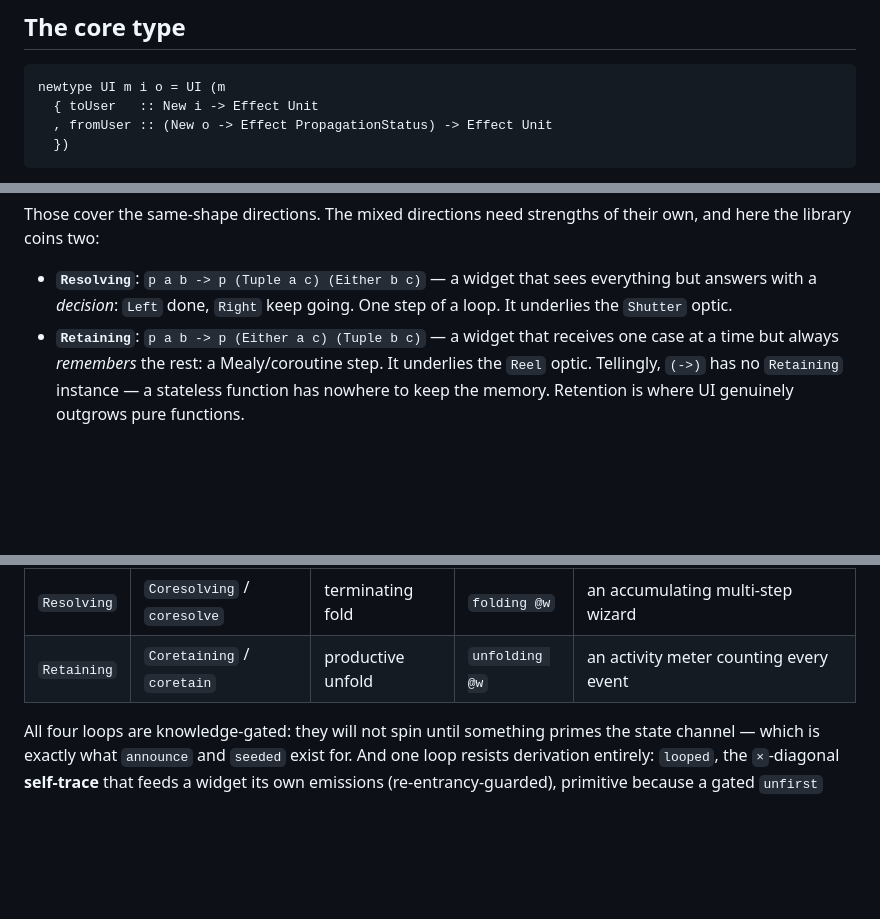
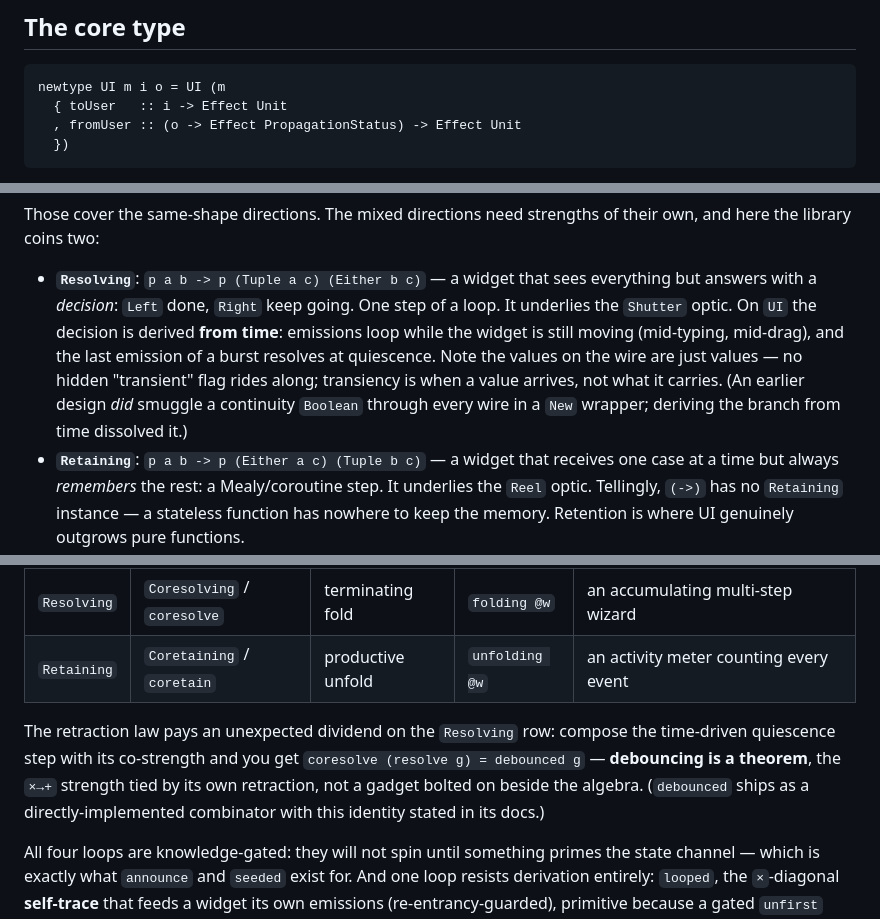
Before and after one commit to restaumatic/bambik, a Markdown page: doc/why-bambik.md, 3 parts joined by grey strips. GitHub-like rendering; blank space fills up the shorter version.

Commit message:
docs(essay): bare-value wire, time-derived transiency, debouncing-is-a-theorem
Core type updated (New deleted on main); Resolving's decision explained as
quiescence; the coresolve (resolve g) = debounced g identity added to the
co-strengths section.

Co-Authored-By: Claude Fable 5 <noreply@anthropic.com>

````diff
--- a/doc/why-bambik.md
+++ b/doc/why-bambik.md
@@ -53,8 +53,8 @@ an application's architecture is readable off its types.
 
 ```purescript
 newtype UI m i o = UI (m
-  { toUser   :: New i -> Effect Unit
-  , fromUser :: (New o -> Effect PropagationStatus) -> Effect Unit
+  { toUser   :: i -> Effect Unit
+  , fromUser :: (o -> Effect PropagationStatus) -> Effect Unit
   })
 ```
 
@@ -184,7 +184,14 @@ of their own, and here the library coins two:
 
 - **`Resolving`**: `p a b -> p (Tuple a c) (Either b c)` — a widget that
   sees everything but answers with a *decision*: `Left` done, `Right` keep
-  going. One step of a loop. It underlies the `Shutter` optic.
+  going. One step of a loop. It underlies the `Shutter` optic. On `UI` the
+  decision is derived **from time**: emissions loop while the widget is
+  still moving (mid-typing, mid-drag), and the last emission of a burst
+  resolves at quiescence. Note the values on the wire are just values — no
+  hidden "transient" flag rides along; transiency is when a value arrives,
+  not what it carries. (An earlier design *did* smuggle a continuity
+  `Boolean` through every wire in a `New` wrapper; deriving the branch from
+  time dissolved it.)
 - **`Retaining`**: `p a b -> p (Either a c) (Tuple b c)` — a widget that
   receives one case at a time but always *remembers* the rest: a
   Mealy/coroutine step. It underlies the `Reel` optic. Tellingly, `(->)` has
@@ -203,6 +210,13 @@ the channel is primed. This is the **trace quartet**:
 | `Choice` | `Cochoice` / `unleft` | iteration | `iterate` | retrying a flaky publish with attempt+1 |
 | `Resolving` | `Coresolving` / `coresolve` | terminating fold | `folding @w` | an accumulating multi-step wizard |
 | `Retaining` | `Coretaining` / `coretain` | productive unfold | `unfolding @w` | an activity meter counting every event |
+
+The retraction law pays an unexpected dividend on the `Resolving` row:
+compose the time-driven quiescence step with its co-strength and you get
+`coresolve (resolve g) = debounced g` — **debouncing is a theorem**, the
+`×→+` strength tied by its own retraction, not a gadget bolted on beside
+the algebra. (`debounced` ships as a directly-implemented combinator with
+this identity stated in its docs.)
 
 All four loops are knowledge-gated: they will not spin until something
 primes the state channel — which is exactly what `announce` and `seeded`
````
